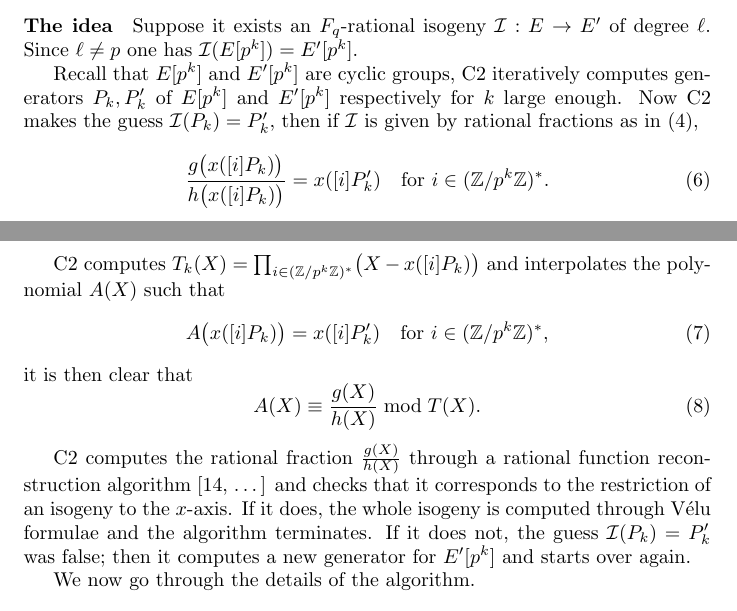
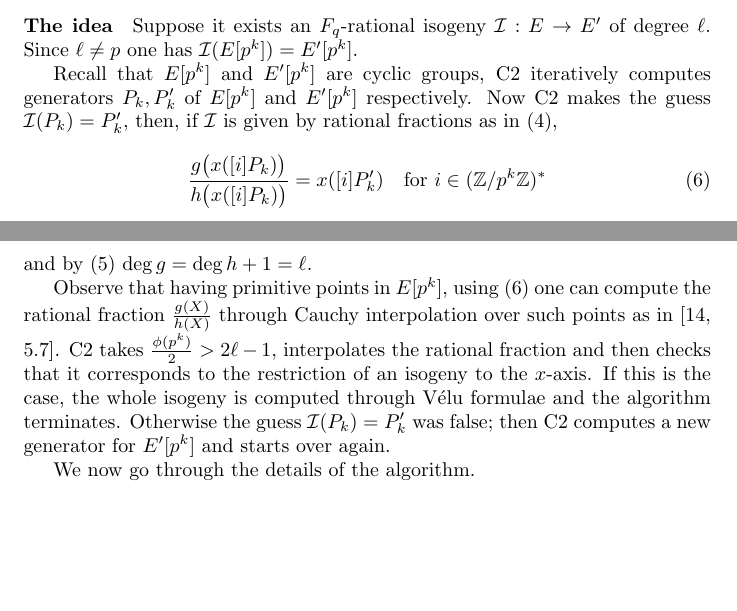
Before and after one commit to defeo/Fast-Algorithms-for-computing-isogenies, a LaTeX paper (ec-isogeny.tex, which reads C2.tex): two parts of pages 5 and 6 of 7, joined at a grey line, cut so that both start at the same text, the shorter picture padded with empty space. Compiled offline with pdfLaTeX.

Commit message:
- small cut to C2

```diff
--- a/C2.tex
+++ b/C2.tex
@@ -11,35 +11,25 @@ $\I:E\rightarrow E'$ of degree $\ell$. Since $\ell\ne p$ one has
 $\I(E[p^k]) = E'[p^k]$.
 
 Recall that $E[p^k]$ and $E'[p^k]$ are cyclic groups, C2 iteratively
-computes generators $P_k,P_k'$ of $E[p^k]$ and $E'[p^k]$ respectively
-for $k$ large enough. Now C2 makes the guess $\I(P_k) = P_k'$, then if
-$\I$ is given by rational fractions as in \eqref{eq:isog},
+computes generators $P_k,P_k'$ of $E[p^k]$ and $E'[p^k]$
+respectively. Now C2 makes the guess $\I(P_k) = P_k'$, then, if $\I$
+is given by rational fractions as in \eqref{eq:isog},
 \begin{equation}
   \label{eq:C2:I}
   \frac{g\bigl(x([i]P_k)\bigr)}{h\bigl(x([i]P_k)\bigr)} = x([i]P_k')
-  \quad\text{for $i\in(\Z/p^k\Z)^\ast$.}
+  \quad\text{for $i\in(\Z/p^k\Z)^\ast$}
 \end{equation}
+and by \eqref{eq:velu-deg} $\deg g = \deg h + 1 = \ell$.
 
-C2 computes $T_k(X) = \prod_{i\in(\Z/p^k\Z)^\ast}\bigl(X-x([i]P_k)\bigr)$ and
-interpolates the polynomial $A(X)$ such that
-\begin{equation}
-  \label{eq:C2:A}
-  A\bigl(x([i]P_k)\bigr) = x([i]P_k') \quad\text{for $i\in(\Z/p^k\Z)^\ast$,}
-\end{equation}
-it is then clear that
-\begin{equation}
-  \label{eq:C2:RR}
-  A(X) \equiv \frac{g(X)}{h(X)} \bmod T(X)
-  \text{.}
-\end{equation}
-
-C2 computes the rational fraction $\frac{g(X)}{h(X)}$ through a
-rational function reconstruction algorithm \cite[\incomplete]{vzGG}
-and checks that it corresponds to the restriction of an isogeny to the
-$x$-axis. If it does, the whole isogeny is computed through Vélu
-formulae and the algorithm terminates. If it does not, the guess
-$\I(P_k) = P_k'$ was false; then it computes a new generator for
-$E'[p^k]$ and starts over again.
+Observe that having primitive points in $E[p^k]$, using
+\eqref{eq:C2:I} one can compute the rational fraction
+$\frac{g(X)}{h(X)}$ through Cauchy interpolation over such points as
+in \cite[5.7]{vzGG}. C2 takes $\frac{\euler(p^k)}{2} > 2\ell - 1$,
+interpolates the rational fraction and then checks that it corresponds
+to the restriction of an isogeny to the $x$-axis. If this is the case,
+the whole isogeny is computed through Vélu formulae and the algorithm
+terminates.  Otherwise the guess $\I(P_k) = P_k'$ was false; then C2
+computes a new generator for $E'[p^k]$ and starts over again.
 
 We now go through the details of the algorithm.
 
```
